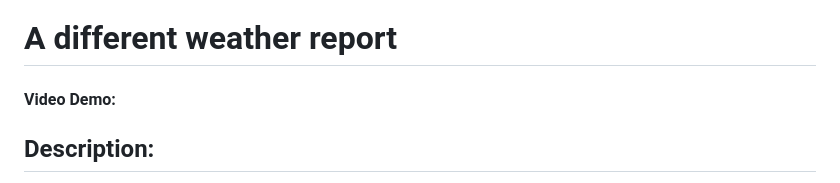
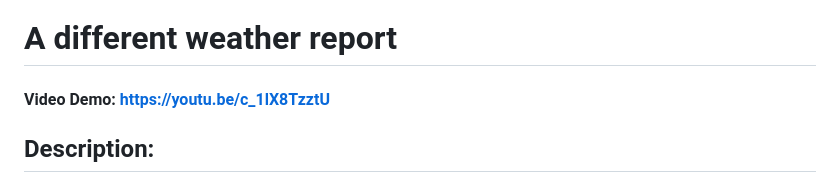
Before and after one commit to meddiecap/cs50-final, a Markdown page: README.md, the part around the change. GitHub-like rendering.

```diff
--- a/README.md
+++ b/README.md
@@ -1,5 +1,5 @@
 # A different weather report
-#### Video Demo:  <URL HERE>
+#### Video Demo: https://youtu.be/c_1lX8TzztU
 ## Description:
 This project is a dynamic, database-driven weather website built with Flask, SQLite, and Bootstrap. It provides weather information, AI-generated weather reports in multiple creative styles, and a personalized user experience. The site is designed to be both informative and engaging, offering users not only the latest weather data for major cities around the world but also unique, stylized weather reports generated by the large language model (LLM) Google Gemini.
 
```
